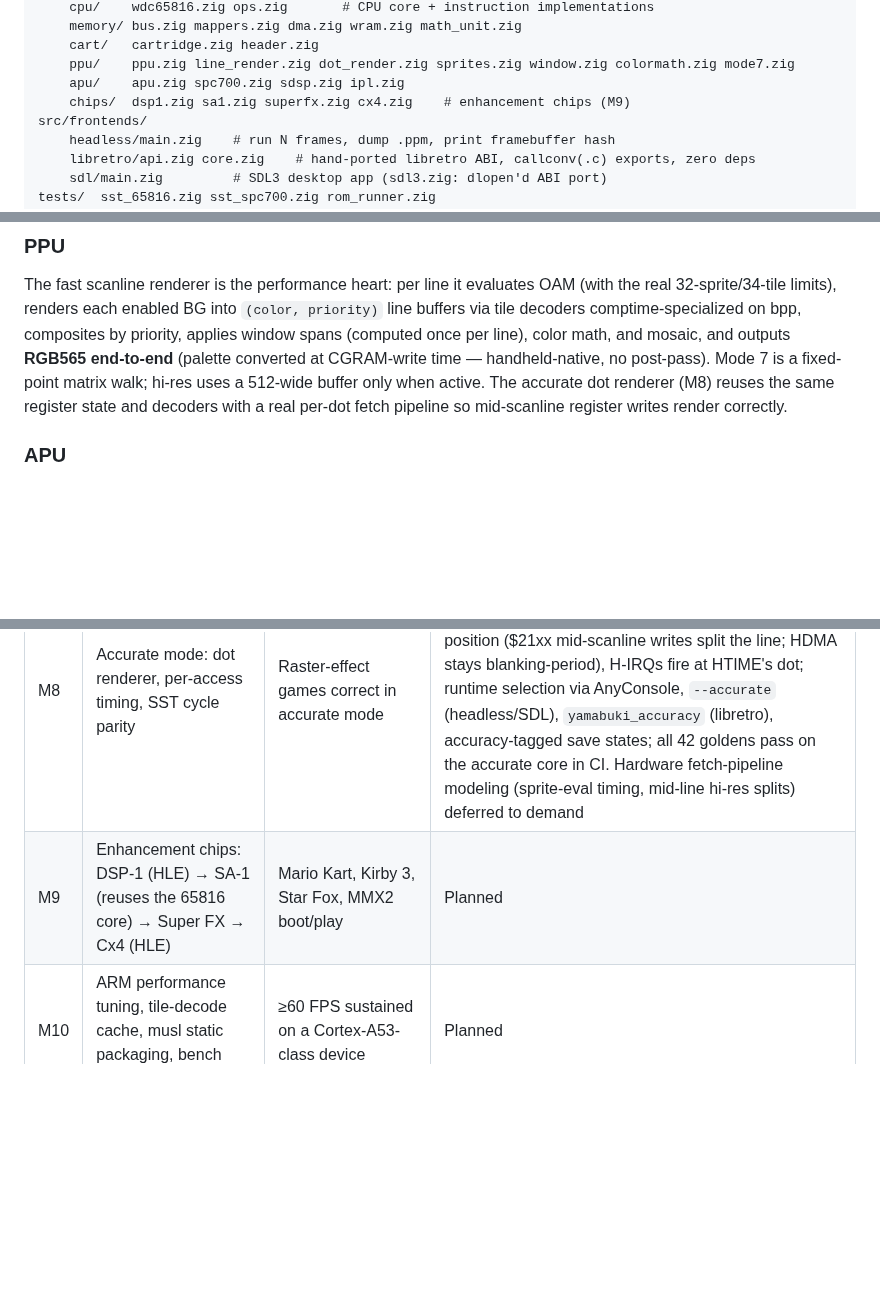
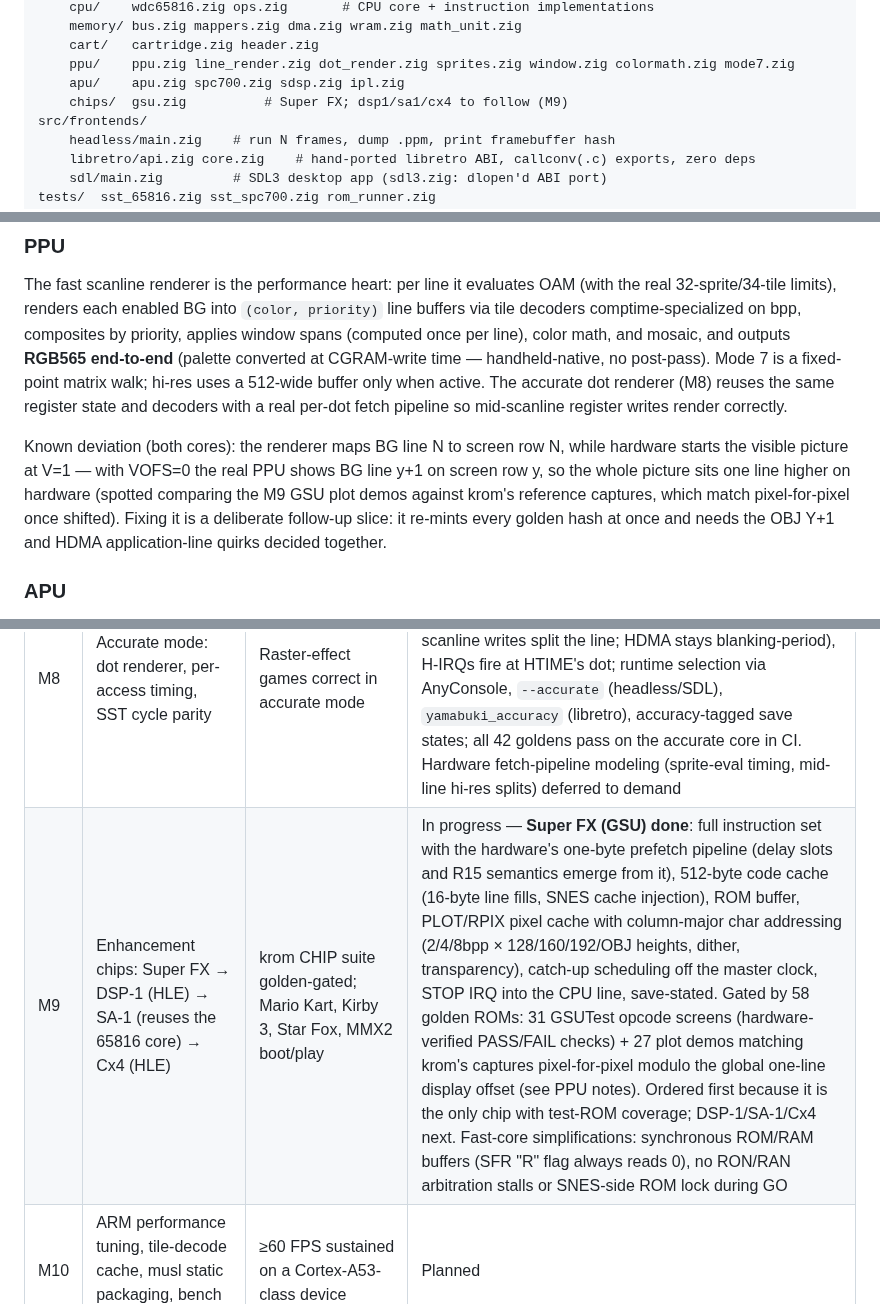
Before and after one commit to oldmachines/yamabuki, a Markdown page: docs/ROADMAP.md, 3 parts joined by grey strips. GitHub-like rendering; blank space fills up the shorter version.

```diff
--- a/docs/ROADMAP.md
+++ b/docs/ROADMAP.md
@@ -32,7 +32,7 @@ src/core/
     cart/   cartridge.zig header.zig
     ppu/    ppu.zig line_render.zig dot_render.zig sprites.zig window.zig colormath.zig mode7.zig
     apu/    apu.zig spc700.zig sdsp.zig ipl.zig
-    chips/  dsp1.zig sa1.zig superfx.zig cx4.zig    # enhancement chips (M9)
+    chips/  gsu.zig          # Super FX; dsp1/sa1/cx4 to follow (M9)
 src/frontends/
     headless/main.zig    # run N frames, dump .ppm, print framebuffer hash
     libretro/api.zig core.zig    # hand-ported libretro ABI, callconv(.c) exports, zero deps
@@ -98,6 +98,14 @@ CGRAM-write time — handheld-native, no post-pass). Mode 7 is a fixed-point
 matrix walk; hi-res uses a 512-wide buffer only when active. The accurate dot
 renderer (M8) reuses the same register state and decoders with a real per-dot
 fetch pipeline so mid-scanline register writes render correctly.
+
+Known deviation (both cores): the renderer maps BG line N to screen row N,
+while hardware starts the visible picture at V=1 — with VOFS=0 the real PPU
+shows BG line y+1 on screen row y, so the whole picture sits one line higher
+on hardware (spotted comparing the M9 GSU plot demos against krom's reference
+captures, which match pixel-for-pixel once shifted). Fixing it is a deliberate
+follow-up slice: it re-mints every golden hash at once and needs the OBJ Y+1
+and HDMA application-line quirks decided together.
 
 ### APU
 
@@ -199,7 +207,7 @@ serialize/unserialize.
 | M6 | Save states finalized + libretro core | RetroArch plays; serialize roundtrip mid-game | Done — joypad input ($4016 serial + auto-read), versioned save-state container, full libretro implementation; `test-libretro` harness proves golden video/audio parity, live input, and mid-run state replay through the retro_* surface (live RetroArch smoke test pending on a desktop) |
 | M7 | SDL3 desktop frontend | Plays on desktop; aarch64 binary cross-compiles | Done — dlopen'd hand-ported SDL3 ABI (no build-time deps), streamed RGB565 + 32 kHz audio, keyboard input, F5/F9 save states, Tab fast-forward, NTSC pacing; CI smoke test reproduces golden hashes under dummy drivers; all 4 targets cross-compile (live desktop play still worth a manual spin) |
 | M8 | Accurate mode: dot renderer, per-access timing, SST cycle parity | Raster-effect games correct in accurate mode | Done — 65816 at full SST cycle parity (count + per-cycle bus position, 5.12M cases, hard-gated); AccurateConsole renders piecewise at the beam position ($21xx mid-scanline writes split the line; HDMA stays blanking-period), H-IRQs fire at HTIME's dot; runtime selection via AnyConsole, `--accurate` (headless/SDL), `yamabuki_accuracy` (libretro), accuracy-tagged save states; all 42 goldens pass on the accurate core in CI. Hardware fetch-pipeline modeling (sprite-eval timing, mid-line hi-res splits) deferred to demand |
-| M9 | Enhancement chips: DSP-1 (HLE) → SA-1 (reuses the 65816 core) → Super FX → Cx4 (HLE) | Mario Kart, Kirby 3, Star Fox, MMX2 boot/play | Planned |
+| M9 | Enhancement chips: Super FX → DSP-1 (HLE) → SA-1 (reuses the 65816 core) → Cx4 (HLE) | krom CHIP suite golden-gated; Mario Kart, Kirby 3, Star Fox, MMX2 boot/play | In progress — **Super FX (GSU) done**: full instruction set with the hardware's one-byte prefetch pipeline (delay slots and R15 semantics emerge from it), 512-byte code cache (16-byte line fills, SNES cache injection), ROM buffer, PLOT/RPIX pixel cache with column-major char addressing (2/4/8bpp × 128/160/192/OBJ heights, dither, transparency), catch-up scheduling off the master clock, STOP IRQ into the CPU line, save-stated. Gated by 58 golden ROMs: 31 GSUTest opcode screens (hardware-verified PASS/FAIL checks) + 27 plot demos matching krom's captures pixel-for-pixel modulo the global one-line display offset (see PPU notes). Ordered first because it is the only chip with test-ROM coverage; DSP-1/SA-1/Cx4 next. Fast-core simplifications: synchronous ROM/RAM buffers (SFR "R" flag always reads 0), no RON/RAN arbitration stalls or SNES-side ROM lock during GO |
 | M10 | ARM performance tuning, tile-decode cache, musl static packaging, bench gate hardened | ≥60 FPS sustained on a Cortex-A53-class device | Planned |
 
 ## Performance engineering
```
Also changed, not shown: README.md (+5 -1 lines).
